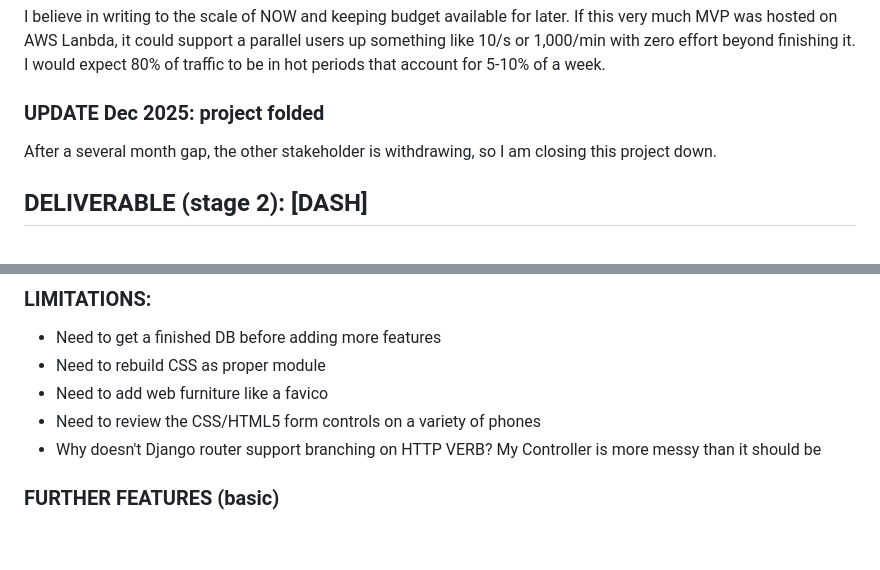
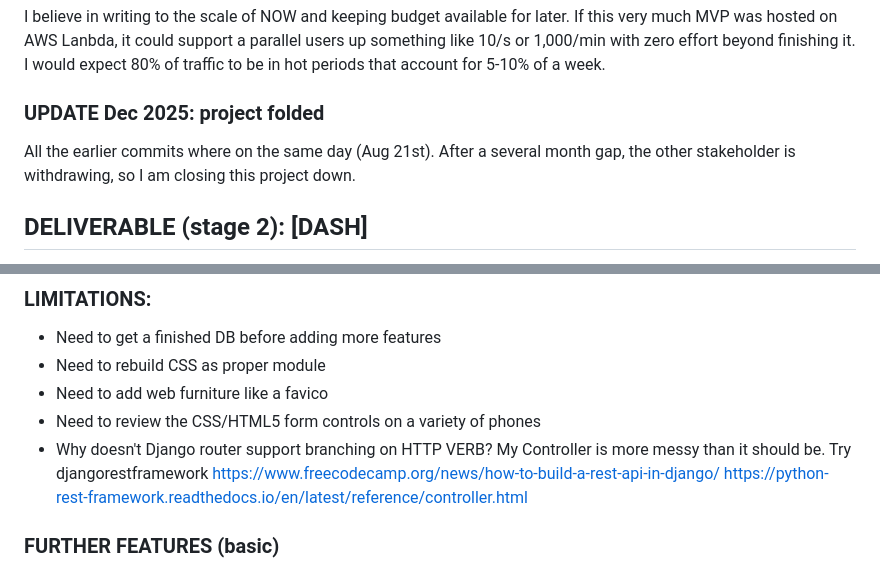
Before and after one commit to owenBeresford/solemn-sandfish, a Markdown page: README.md, 2 parts joined by grey strips. GitHub-like rendering; blank space fills up the shorter version.

Commit message:
Add solution sketch for better REST controller

```diff
--- a/README.md
+++ b/README.md
@@ -31,6 +31,7 @@ I would expect 80% of traffic to be in hot periods that account for 5-10% of a
 week.
 
 ### UPDATE Dec 2025: project folded
+All the earlier commits where on the same day (Aug 21st).
 After a several month gap, the other stakeholder is withdrawing, so I am closing
 this project down.
 
@@ -79,7 +80,9 @@ Tools can be handled easier if the project base_directory is in the PYTHON_PATH.
 - Need to add web furniture like a favico
 - Need to review the CSS/HTML5 form controls on a variety of phones
 - Why doesn't Django router support branching on HTTP VERB?  My Controller is
-	more messy than it should be
+	more messy than it should be.
+    Try djangorestframework  https://www.freecodecamp.org/news/how-to-build-a-rest-api-in-django/
+    https://python-rest-framework.readthedocs.io/en/latest/reference/controller.html
 
 
 ### FURTHER FEATURES (basic)
```
